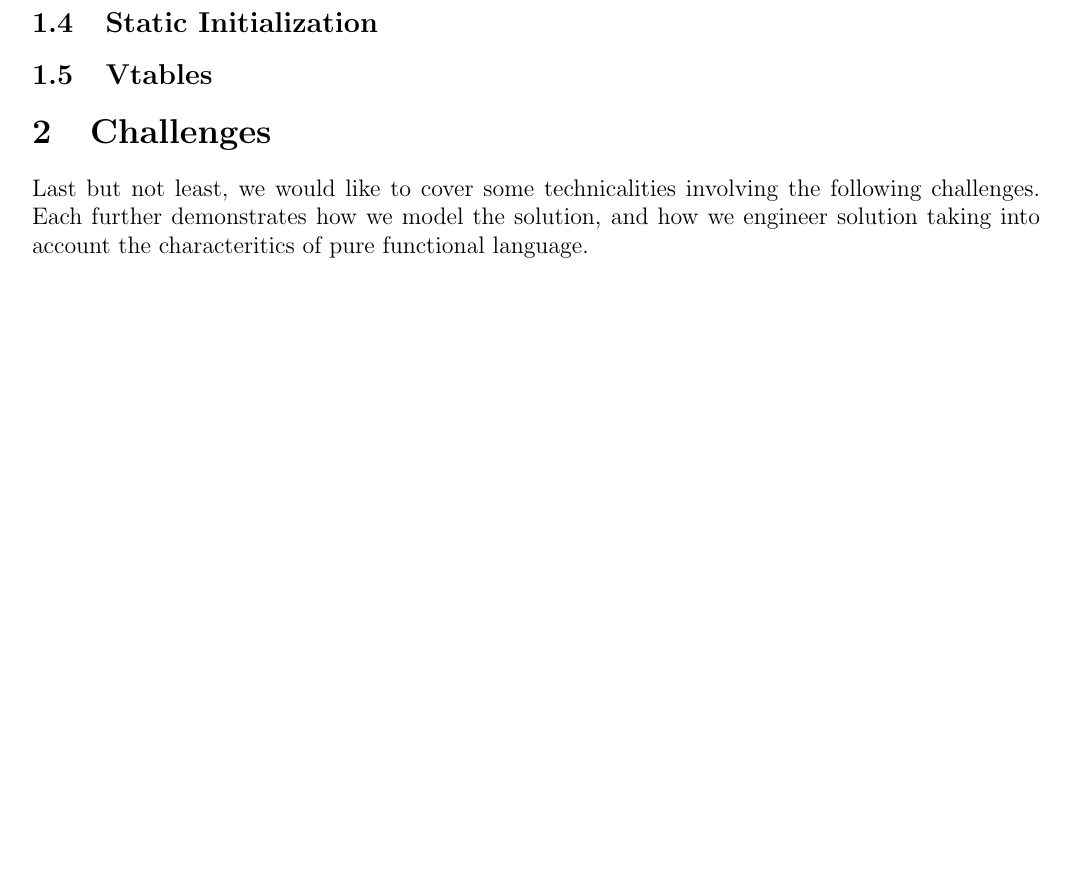
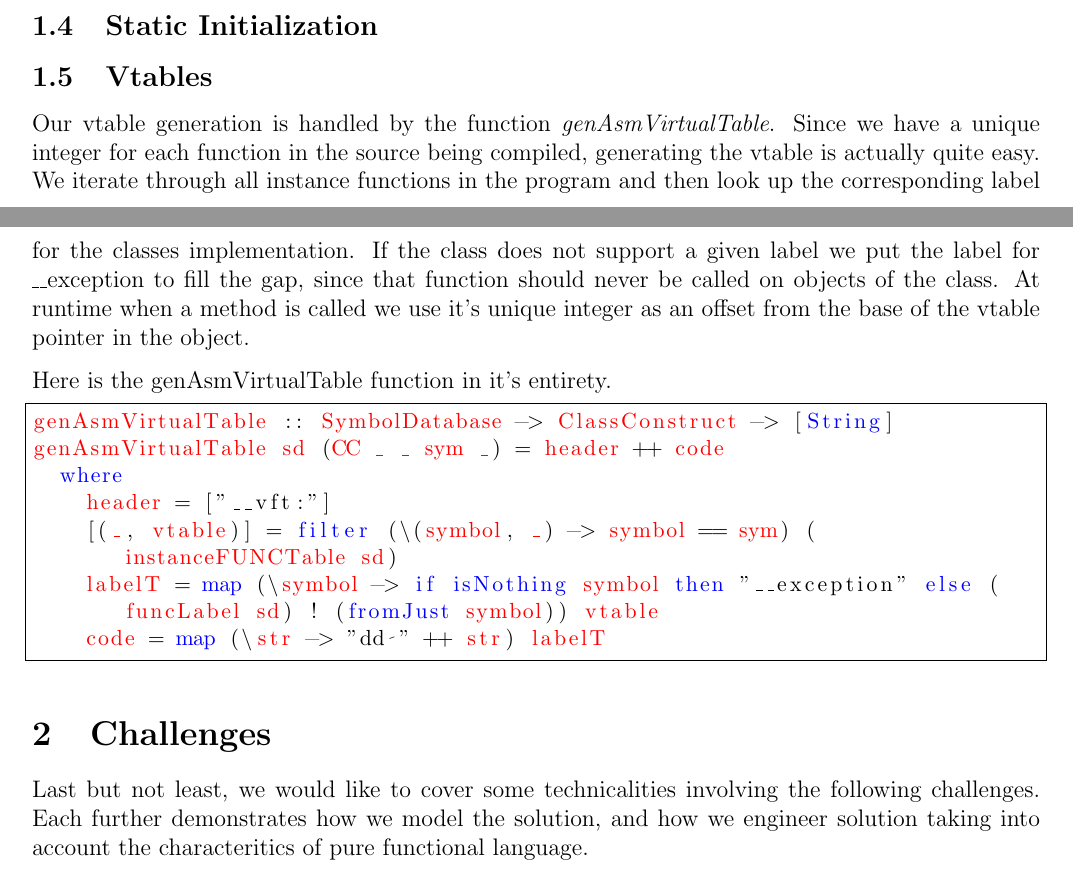
Before and after one commit to SiweiYang/CS644, a LaTeX document (doc/a5.tex): part of page 4 of 4 before the commit and two parts of pages 3 and 4 of 5 after it, the two joined at a grey line, cut so that both start at the same text, the shorter picture padded with empty space. Compiled offline with pdfLaTeX.

Commit message:
vtable docs

```diff
--- a/doc/a5.tex
+++ b/doc/a5.tex
@@ -130,6 +130,22 @@ Our convention is to have the callee clean up the stack, so after the function c
 \subsection{Static Initialization}
 
 \subsection{Vtables}
+Our vtable generation is handled by the function \emph{genAsmVirtualTable}.
+Since we have a unique integer for each function in the source being compiled, generating the vtable is actually quite easy.
+We iterate through all instance functions in the program and then look up the corresponding label for the classes implementation.
+If the class does not support a given label we put the label for \_\_exception to fill the gap, since that function should never be called on objects of the class.
+At runtime when a method is called we use it's unique integer as an offset from the base of the vtable pointer in the object.
+
+Here is the genAsmVirtualTable function in it's entirety.
+\begin{lstlisting}
+genAsmVirtualTable :: SymbolDatabase -> ClassConstruct -> [String]
+genAsmVirtualTable sd (CC _ _ sym _) = header ++ code
+  where
+    header = ["__vft:"]
+    [(_, vtable)] = filter (\(symbol, _) -> symbol == sym) (instanceFUNCTable sd)
+    labelT = map (\symbol -> if isNothing symbol then "__exception" else (funcLabel sd) ! (fromJust symbol)) vtable
+    code = map (\str -> "dd " ++ str) labelT
+\end{lstlisting}
 
 \section{Challenges}
 Last but not least, we would like to cover some technicalities involving the following challenges. Each further demonstrates how we model the solution, and how we engineer solution taking into account the characteritics of pure functional language.
```
